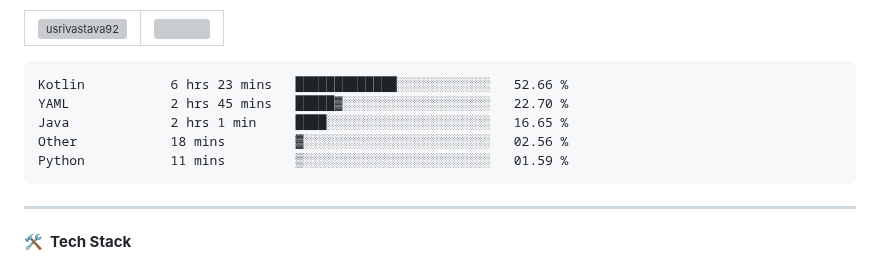
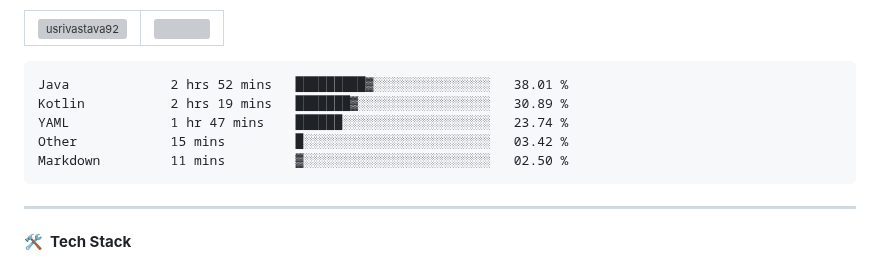
Before and after one commit to usrivastava92/usrivastava92, a Markdown page: README.md, the part around the change. Rendered like a GitHub page; grey boxes are pictures that could not be loaded.

Commit message:
Updated waka-readme graph with new metrics

````diff
--- a/README.md
+++ b/README.md
@@ -24,11 +24,11 @@
 <!--START_SECTION:waka-->
 
 ```txt
-Kotlin           6 hrs 23 mins   █████████████░░░░░░░░░░░░   52.66 %
-YAML             2 hrs 45 mins   █████▓░░░░░░░░░░░░░░░░░░░   22.70 %
-Java             2 hrs 1 min     ████░░░░░░░░░░░░░░░░░░░░░   16.65 %
-Other            18 mins         ▓░░░░░░░░░░░░░░░░░░░░░░░░   02.56 %
-Python           11 mins         ▒░░░░░░░░░░░░░░░░░░░░░░░░   01.59 %
+Java             2 hrs 52 mins   █████████▓░░░░░░░░░░░░░░░   38.01 %
+Kotlin           2 hrs 19 mins   ███████▓░░░░░░░░░░░░░░░░░   30.89 %
+YAML             1 hr 47 mins    ██████░░░░░░░░░░░░░░░░░░░   23.74 %
+Other            15 mins         █░░░░░░░░░░░░░░░░░░░░░░░░   03.42 %
+Markdown         11 mins         ▓░░░░░░░░░░░░░░░░░░░░░░░░   02.50 %
 ```
 
 <!--END_SECTION:waka-->
````
